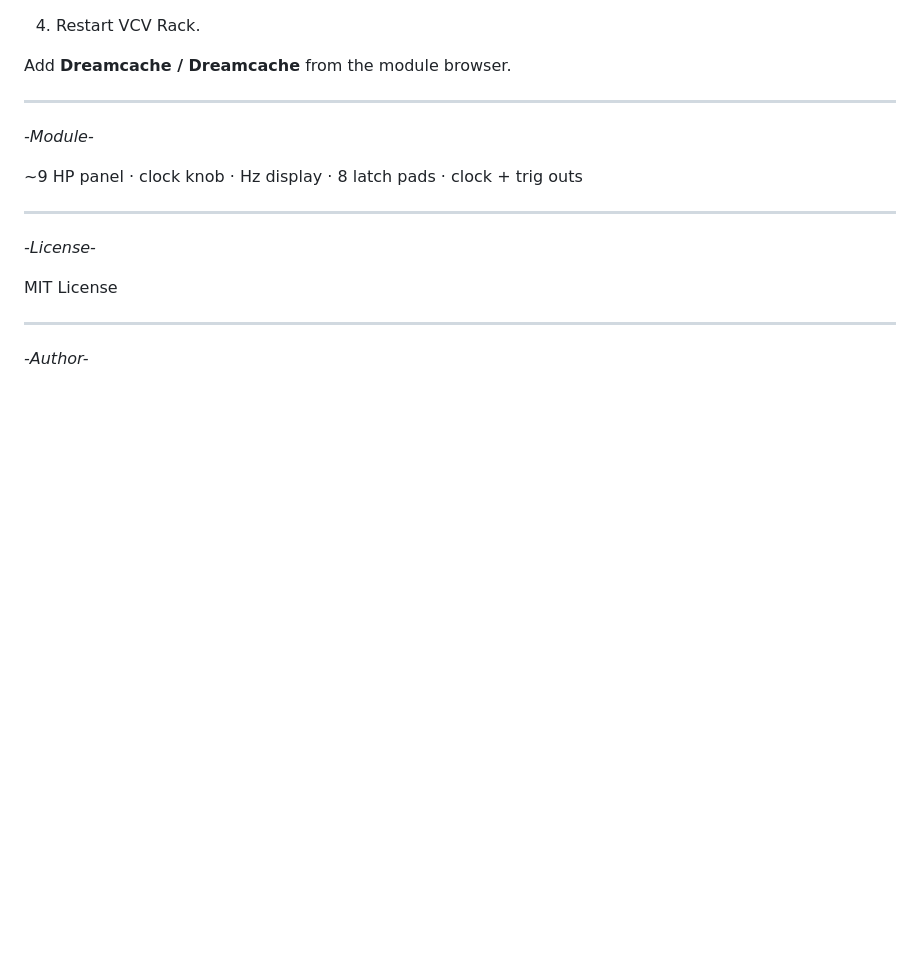
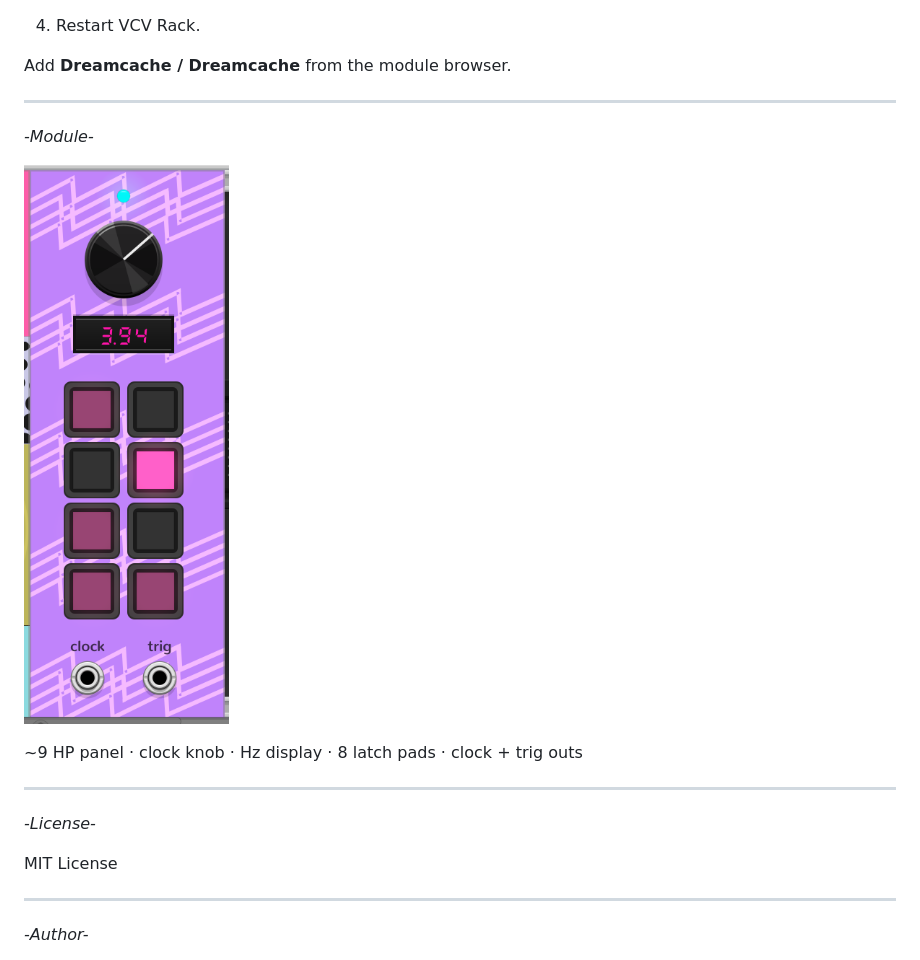
Before and after one commit to armedstar/Dreamcache, a Markdown page: README.md, the part around the change. GitHub-like rendering; pictures changed too: doc/Dreamcache.png (added); blank space fills up the shorter version.

Commit message:
Add module screenshot to the README.
Co-authored-by: Cursor <cursoragent@cursor.com>

```diff
--- a/README.md
+++ b/README.md
@@ -62,6 +62,8 @@ Add **Dreamcache / Dreamcache** from the module browser.
 
 *-Module-*
 
+![Dreamcache](doc/Dreamcache.png)
+
 ~9 HP panel · clock knob · Hz display · 8 latch pads · clock + trig outs
 
 ----------------------------------------------------------------------------------
```
